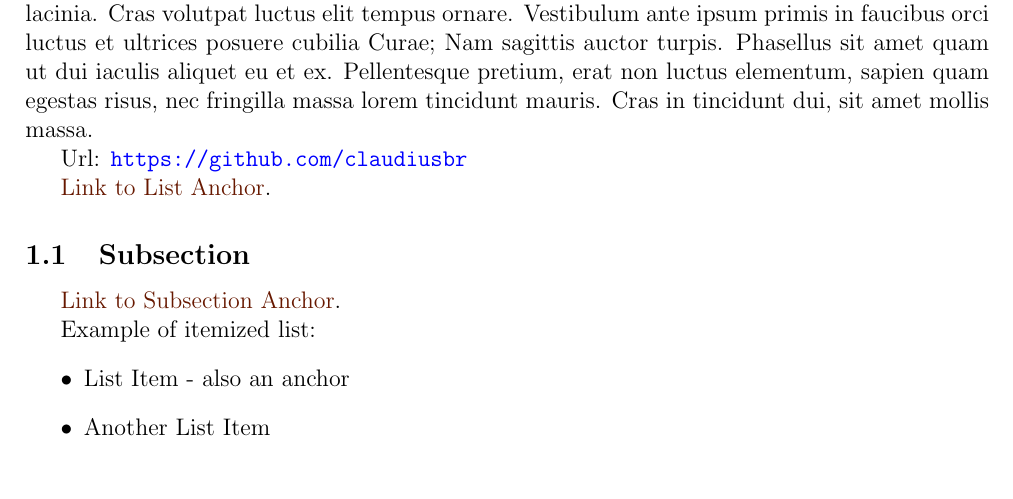
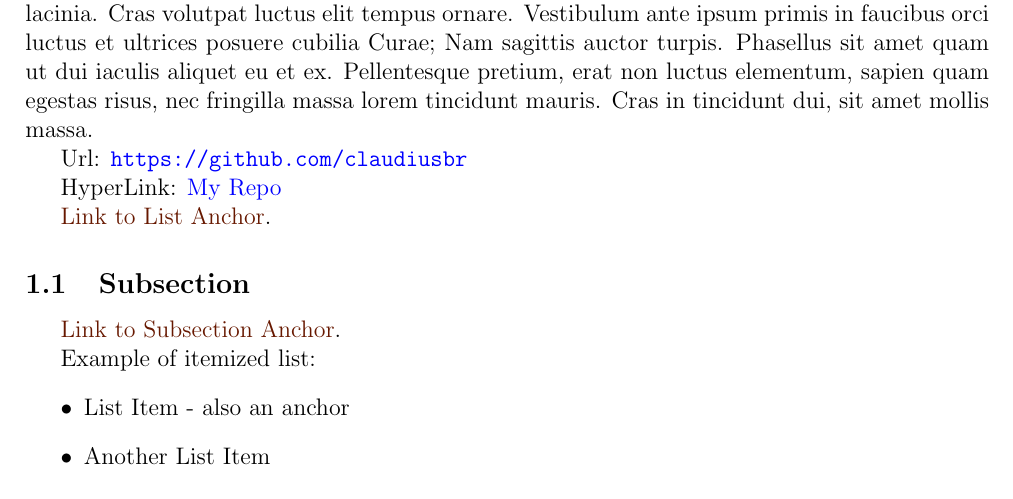
Before and after one commit to claudiusbr/LaTeXTemplates, a LaTeX document (SimpleArticle.tex): part of page 2 of 2, cut so that both start at the same text. Compiled offline with pdfLaTeX.

Commit message:
adding hyperlink notation

```diff
--- a/SimpleArticle.tex
+++ b/SimpleArticle.tex
@@ -66,6 +66,8 @@
 
   Url: \url{https://github.com/claudiusbr}
 
+  HyperLink: \href{https://github.com/claudiusbr}{My Repo}
+
   \hyperref[sec:Step2]{Link to List Anchor}.
 
 
```
